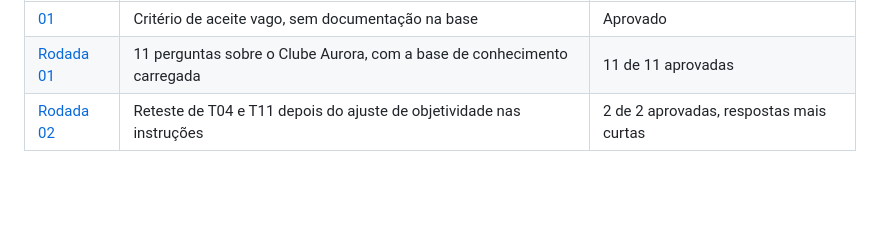
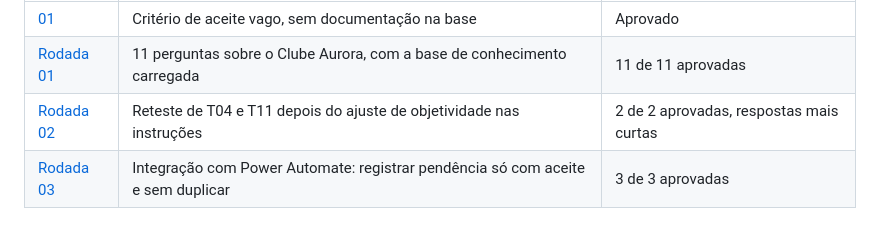
Before and after one commit to letsprown-code/assistente-de-requisitos, a Markdown page: testes/README.md, the part around the change. GitHub-like rendering; blank space fills up the shorter version.

```diff
--- a/testes/README.md
+++ b/testes/README.md
@@ -9,3 +9,4 @@ O plano com as próximas perguntas está em [plano-de-testes.md](plano-de-testes
 | [01](caso-01-criterio-vago-sem-documentacao.md) | Critério de aceite vago, sem documentação na base | Aprovado |
 | [Rodada 01](resultados-rodada-01.md) | 11 perguntas sobre o Clube Aurora, com a base de conhecimento carregada | 11 de 11 aprovadas |
 | [Rodada 02](resultados-rodada-02.md) | Reteste de T04 e T11 depois do ajuste de objetividade nas instruções | 2 de 2 aprovadas, respostas mais curtas |
+| [Rodada 03](resultados-rodada-03.md) | Integração com Power Automate: registrar pendência só com aceite e sem duplicar | 3 de 3 aprovadas |
```
Also changed, not shown: README.md (+8 -1 lines), integracao/README.md (added, +67 -0 lines), testes/resultados-rodada-03.md (added, +29 -0 lines), imagens/agente-copilot-studio.png (added), imagens/conversa-registro-pendencia.png (added), imagens/ferramenta-do-agente.png (added), imagens/fluxo-power-automate.png (added), imagens/lista-pendencias.png (added).
